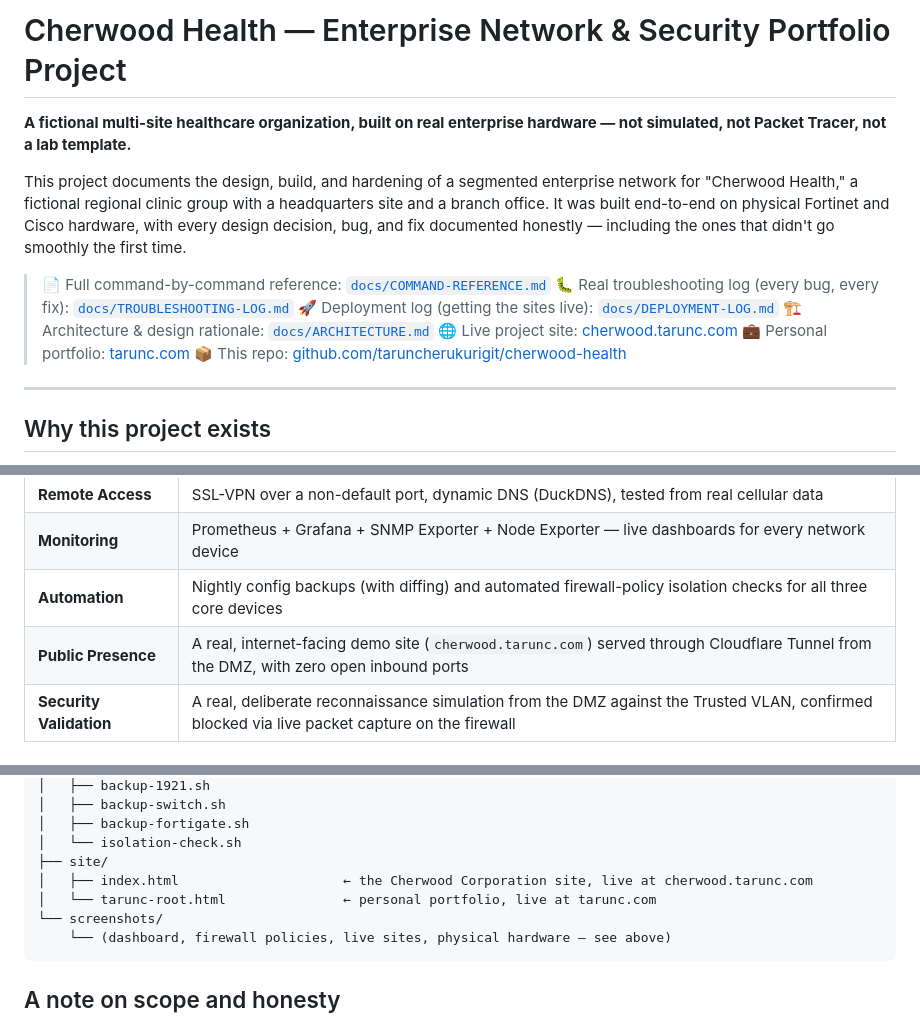
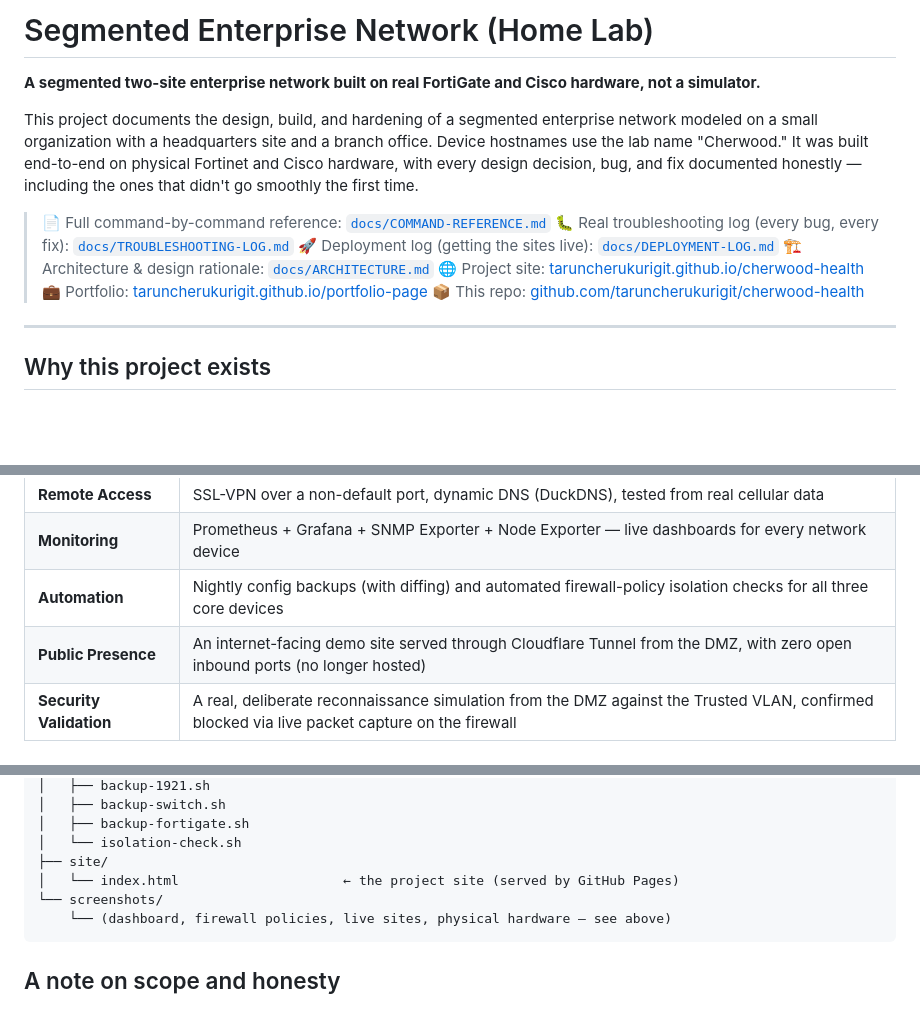
Before and after one commit to taruncherukurigit/cherwood-health, a Markdown page: README.md, 3 parts joined by grey strips. Drawn GitHub-style; blank space fills up the shorter version.

````diff
--- a/README.md
+++ b/README.md
@@ -1,15 +1,15 @@
-# Cherwood Health — Enterprise Network & Security Portfolio Project
+# Segmented Enterprise Network (Home Lab)
 
-**A fictional multi-site healthcare organization, built on real enterprise hardware — not simulated, not Packet Tracer, not a lab template.**
+**A segmented two-site enterprise network built on real FortiGate and Cisco hardware, not a simulator.**
 
-This project documents the design, build, and hardening of a segmented enterprise network for "Cherwood Health," a fictional regional clinic group with a headquarters site and a branch office. It was built end-to-end on physical Fortinet and Cisco hardware, with every design decision, bug, and fix documented honestly — including the ones that didn't go smoothly the first time.
+This project documents the design, build, and hardening of a segmented enterprise network modeled on a small organization with a headquarters site and a branch office. Device hostnames use the lab name "Cherwood." It was built end-to-end on physical Fortinet and Cisco hardware, with every design decision, bug, and fix documented honestly — including the ones that didn't go smoothly the first time.
 
 > 📄 Full command-by-command reference: [`docs/COMMAND-REFERENCE.md`](docs/COMMAND-REFERENCE.md)
 > 🐛 Real troubleshooting log (every bug, every fix): [`docs/TROUBLESHOOTING-LOG.md`](docs/TROUBLESHOOTING-LOG.md)
 > 🚀 Deployment log (getting the sites live): [`docs/DEPLOYMENT-LOG.md`](docs/DEPLOYMENT-LOG.md)
 > 🏗️ Architecture & design rationale: [`docs/ARCHITECTURE.md`](docs/ARCHITECTURE.md)
-> 🌐 Live project site: [cherwood.tarunc.com](https://cherwood.tarunc.com)
-> 💼 Personal portfolio: [tarunc.com](https://tarunc.com)
+> 🌐 Project site: [taruncherukurigit.github.io/cherwood-health](https://taruncherukurigit.github.io/cherwood-health/)
+> 💼 Portfolio: [taruncherukurigit.github.io/portfolio-page](https://taruncherukurigit.github.io/portfolio-page/)
 > 📦 This repo: [github.com/taruncherukurigit/cherwood-health](https://github.com/taruncherukurigit/cherwood-health)
 
 ---
@@ -34,7 +34,7 @@ Most portfolio projects in this space are simulated (GNS3, Packet Tracer) or a s
 | **Remote Access** | SSL-VPN over a non-default port, dynamic DNS (DuckDNS), tested from real cellular data |
 | **Monitoring** | Prometheus + Grafana + SNMP Exporter + Node Exporter — live dashboards for every network device |
 | **Automation** | Nightly config backups (with diffing) and automated firewall-policy isolation checks for all three core devices |
-| **Public Presence** | A real, internet-facing demo site (`cherwood.tarunc.com`) served through Cloudflare Tunnel from the DMZ, with zero open inbound ports |
+| **Public Presence** | An internet-facing demo site served through Cloudflare Tunnel from the DMZ, with zero open inbound ports (no longer hosted) |
 | **Security Validation** | A real, deliberate reconnaissance simulation from the DMZ against the Trusted VLAN, confirmed blocked via live packet capture on the firewall |
 
 ## Screenshots
@@ -139,8 +139,7 @@ cherwood-health/
 │   ├── backup-fortigate.sh
 │   └── isolation-check.sh
 ├── site/
-│   ├── index.html                     ← the Cherwood Corporation site, live at cherwood.tarunc.com
-│   └── tarunc-root.html               ← personal portfolio, live at tarunc.com
+│   └── index.html                     ← the project site (served by GitHub Pages)
 └── screenshots/
     └── (dashboard, firewall policies, live sites, physical hardware — see above)
 ```
````
Also changed, not shown: other parts of README.md (+2 -2 lines).
